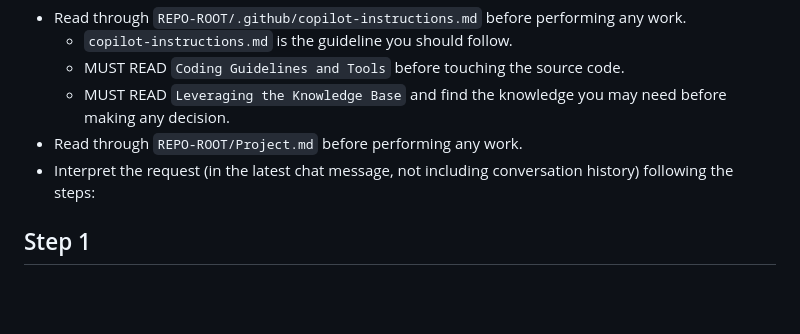
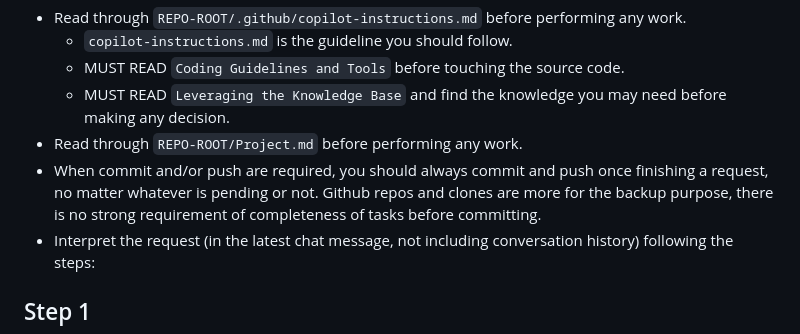
Before and after one commit to vczh-libraries/VlppReflection, a Markdown page: AGENTS.md, the part around the change. GitHub-like rendering; blank space fills up the shorter version.

Commit message:
Sync shared agent commit and push instructions

```diff
--- a/AGENTS.md
+++ b/AGENTS.md
@@ -3,6 +3,7 @@
   - MUST READ `Coding Guidelines and Tools` before touching the source code.
   - MUST READ `Leveraging the Knowledge Base` and find the knowledge you may need before making any decision.
 - Read through `REPO-ROOT/Project.md` before performing any work.
+- When commit and/or push are required, you should always commit and push once finishing a request, no matter whatever is pending or not. Github repos and clones are more for the backup purpose, there is no strong requirement of completeness of tasks before committing.
 - Interpret the request (in the latest chat message, not including conversation history) following the steps:
 
 ## Step 1
```
Also changed, not shown: CLAUDE.md (+1 -0 lines).
